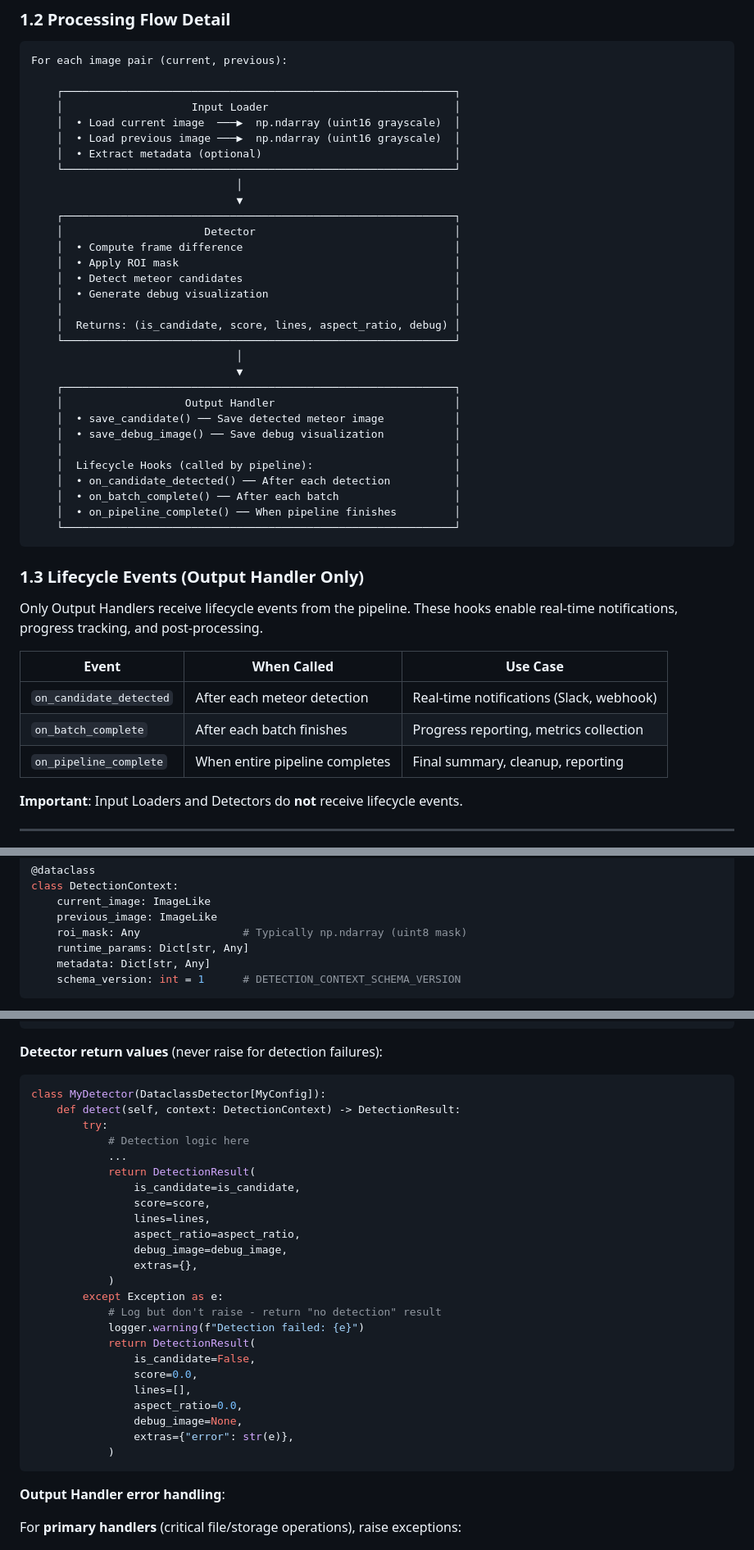
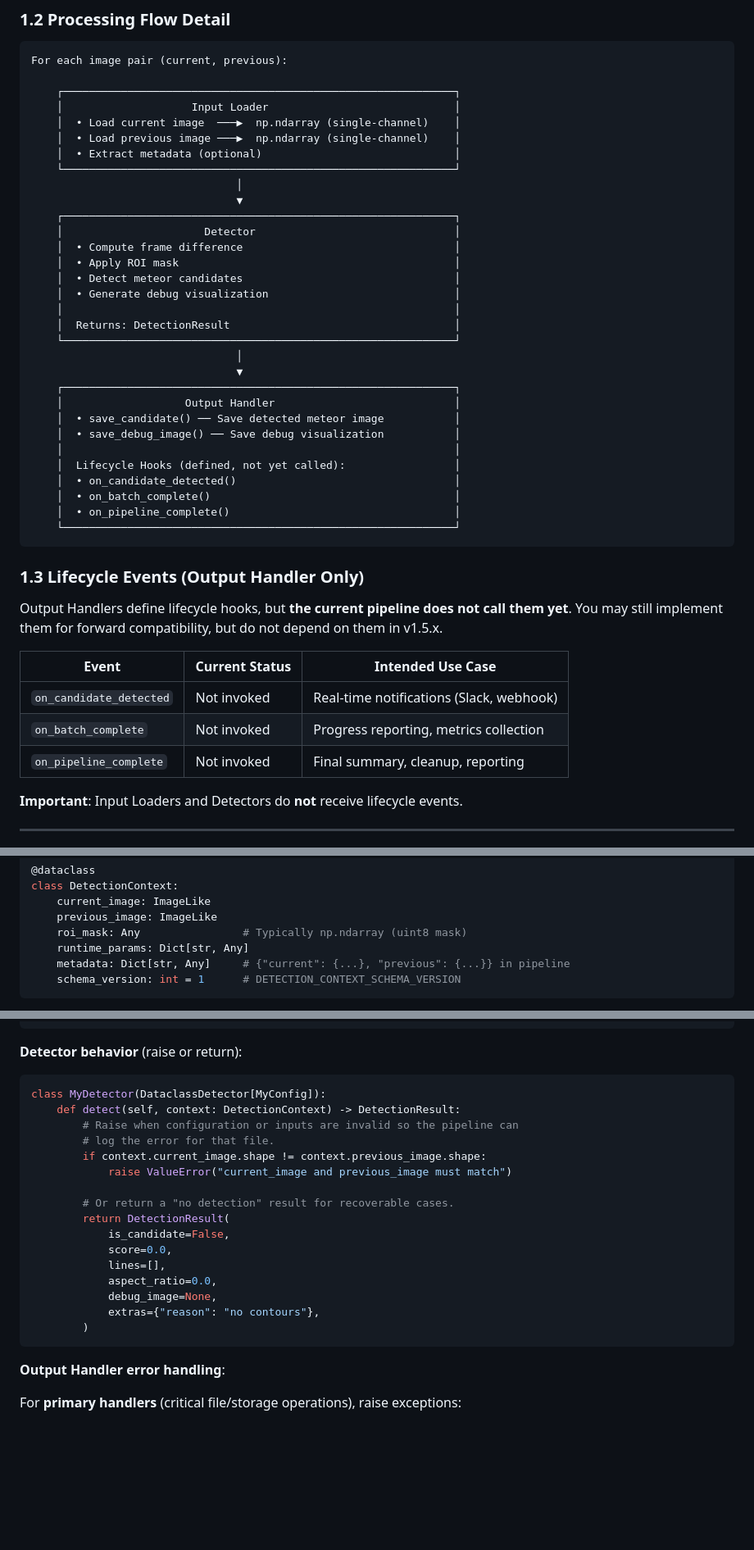
Before and after one commit to shin3tky/detect_meteors, a Markdown page: PLUGIN_AUTHOR_GUIDE.md, 3 parts joined by grey strips. Shown at 82% size. Rendered like a GitHub page; blank space fills up the shorter version.

Commit message:
Updated to match the current implementation and refined the explanations for DetectionResult, runtime_params, and metadata processing.

````diff
--- a/PLUGIN_AUTHOR_GUIDE.md
+++ b/PLUGIN_AUTHOR_GUIDE.md
@@ -55,8 +55,8 @@ For each image pair (current, previous):
 
     ┌─────────────────────────────────────────────────────────────┐
     │                    Input Loader                             │
-    │  • Load current image  ───▶  np.ndarray (uint16 grayscale)  │
-    │  • Load previous image ───▶  np.ndarray (uint16 grayscale)  │
+    │  • Load current image  ───▶  np.ndarray (single-channel)    │
+    │  • Load previous image ───▶  np.ndarray (single-channel)    │
     │  • Extract metadata (optional)                              │
     └─────────────────────────────────────────────────────────────┘
                                 │
@@ -68,7 +68,7 @@ For each image pair (current, previous):
     │  • Detect meteor candidates                                 │
     │  • Generate debug visualization                             │
     │                                                             │
-    │  Returns: (is_candidate, score, lines, aspect_ratio, debug) │
+    │  Returns: DetectionResult                                   │
     └─────────────────────────────────────────────────────────────┘
                                 │
                                 ▼
@@ -77,22 +77,22 @@ For each image pair (current, previous):
     │  • save_candidate() ── Save detected meteor image           │
     │  • save_debug_image() ── Save debug visualization           │
     │                                                             │
-    │  Lifecycle Hooks (called by pipeline):                      │
-    │  • on_candidate_detected() ── After each detection          │
-    │  • on_batch_complete() ── After each batch                  │
-    │  • on_pipeline_complete() ── When pipeline finishes         │
+    │  Lifecycle Hooks (defined, not yet called):                 │
+    │  • on_candidate_detected()                                  │
+    │  • on_batch_complete()                                      │
+    │  • on_pipeline_complete()                                   │
     └─────────────────────────────────────────────────────────────┘
 ```
 
 ### 1.3 Lifecycle Events (Output Handler Only)
 
-Only Output Handlers receive lifecycle events from the pipeline. These hooks enable real-time notifications, progress tracking, and post-processing.
-
-| Event | When Called | Use Case |
-|-------|-------------|----------|
-| `on_candidate_detected` | After each meteor detection | Real-time notifications (Slack, webhook) |
-| `on_batch_complete` | After each batch finishes | Progress reporting, metrics collection |
-| `on_pipeline_complete` | When entire pipeline completes | Final summary, cleanup, reporting |
+Output Handlers define lifecycle hooks, but **the current pipeline does not call them yet**. You may still implement them for forward compatibility, but do not depend on them in v1.5.x.
+
+| Event | Current Status | Intended Use Case |
+|-------|----------------|-------------------|
+| `on_candidate_detected` | Not invoked | Real-time notifications (Slack, webhook) |
+| `on_batch_complete` | Not invoked | Progress reporting, metrics collection |
+| `on_pipeline_complete` | Not invoked | Final summary, cleanup, reporting |
 
 **Important**: Input Loaders and Detectors do **not** receive lifecycle events.
 
@@ -161,7 +163,7 @@ class DetectionContext:
     previous_image: ImageLike
     roi_mask: Any                # Typically np.ndarray (uint8 mask)
     runtime_params: Dict[str, Any]
-    metadata: Dict[str, Any]
+    metadata: Dict[str, Any]     # {"current": {...}, "previous": {...}} in pipeline
     schema_version: int = 1      # DETECTION_CONTEXT_SCHEMA_VERSION
 ```
 
@@ -1322,33 +1342,25 @@ class MyLoader(DataclassInputLoader[MyConfig]):
             return {}
 ```
 
-**Detector return values** (never raise for detection failures):
+**Detector behavior** (raise or return):
 
 ```python
 class MyDetector(DataclassDetector[MyConfig]):
     def detect(self, context: DetectionContext) -> DetectionResult:
-        try:
-            # Detection logic here
-            ...
-            return DetectionResult(
-                is_candidate=is_candidate,
-                score=score,
-                lines=lines,
-                aspect_ratio=aspect_ratio,
-                debug_image=debug_image,
-                extras={},
-            )
-        except Exception as e:
-            # Log but don't raise - return "no detection" result
-            logger.warning(f"Detection failed: {e}")
-            return DetectionResult(
-                is_candidate=False,
-                score=0.0,
-                lines=[],
-                aspect_ratio=0.0,
-                debug_image=None,
-                extras={"error": str(e)},
-            )
+        # Raise when configuration or inputs are invalid so the pipeline can
+        # log the error for that file.
+        if context.current_image.shape != context.previous_image.shape:
+            raise ValueError("current_image and previous_image must match")
+
+        # Or return a "no detection" result for recoverable cases.
+        return DetectionResult(
+            is_candidate=False,
+            score=0.0,
+            lines=[],
+            aspect_ratio=0.0,
+            debug_image=None,
+            extras={"reason": "no contours"},
+        )
 ```
 
 **Output Handler error handling**:
````
Also changed, not shown: other parts of PLUGIN_AUTHOR_GUIDE.md (+70 -50 lines).
